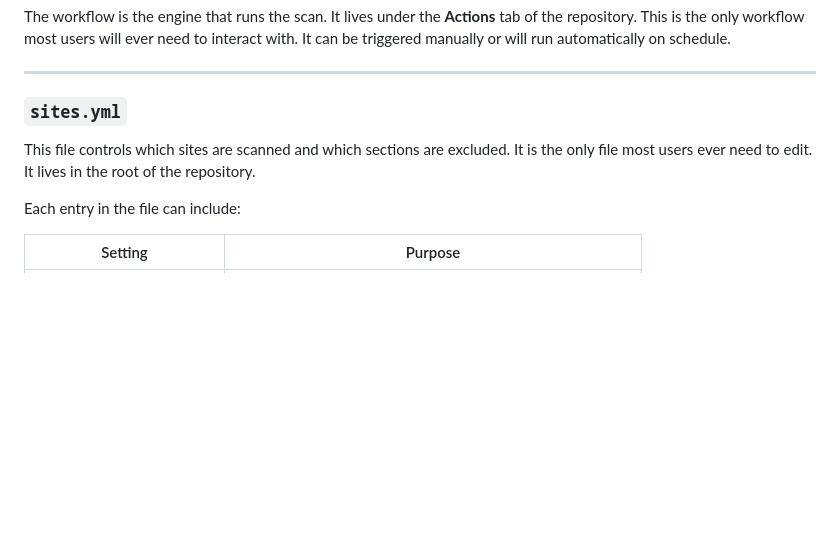
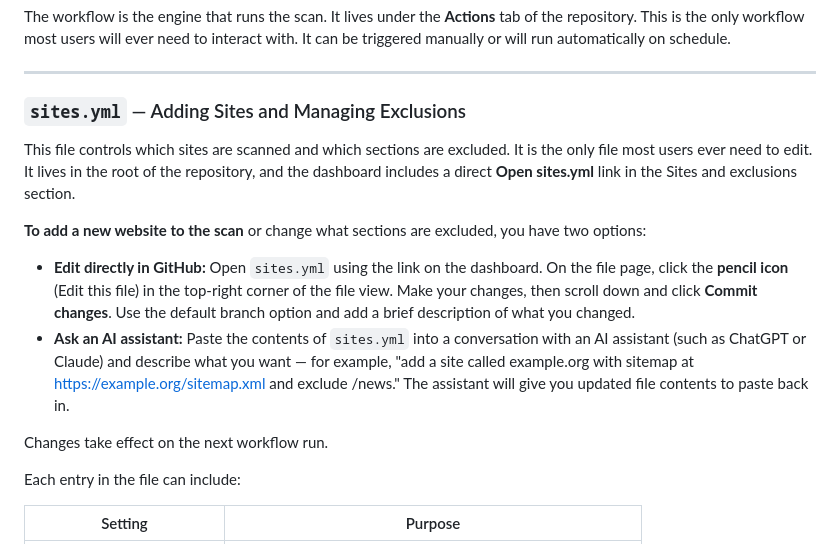
Before and after one commit to gciteli-ustravel/website-content-scan, a Markdown page: USER-GUIDE.md, the part around the change. Rendered like a GitHub page; blank space fills up the shorter version.

Commit message:
Expand sites.yml entry in Key Components with editing and AI instructions
https://claude.ai/code/session_01WBiGThJrqUVsFQjG1TpPQU

```diff
--- a/USER-GUIDE.md
+++ b/USER-GUIDE.md
@@ -201,9 +201,16 @@ The workflow is the engine that runs the scan. It lives under the **Actions** ta
 
 ---
 
-### `sites.yml`
+### `sites.yml` — Adding Sites and Managing Exclusions
 
-This file controls which sites are scanned and which sections are excluded. It is the only file most users ever need to edit. It lives in the root of the repository.
+This file controls which sites are scanned and which sections are excluded. It is the only file most users ever need to edit. It lives in the root of the repository, and the dashboard includes a direct **Open sites.yml** link in the Sites and exclusions section.
+
+**To add a new website to the scan** or change what sections are excluded, you have two options:
+
+- **Edit directly in GitHub:** Open `sites.yml` using the link on the dashboard. On the file page, click the **pencil icon** (Edit this file) in the top-right corner of the file view. Make your changes, then scroll down and click **Commit changes**. Use the default branch option and add a brief description of what you changed.
+- **Ask an AI assistant:** Paste the contents of `sites.yml` into a conversation with an AI assistant (such as ChatGPT or Claude) and describe what you want — for example, "add a site called example.org with sitemap at https://example.org/sitemap.xml and exclude /news." The assistant will give you updated file contents to paste back in.
+
+Changes take effect on the next workflow run.
 
 Each entry in the file can include:
 
```
